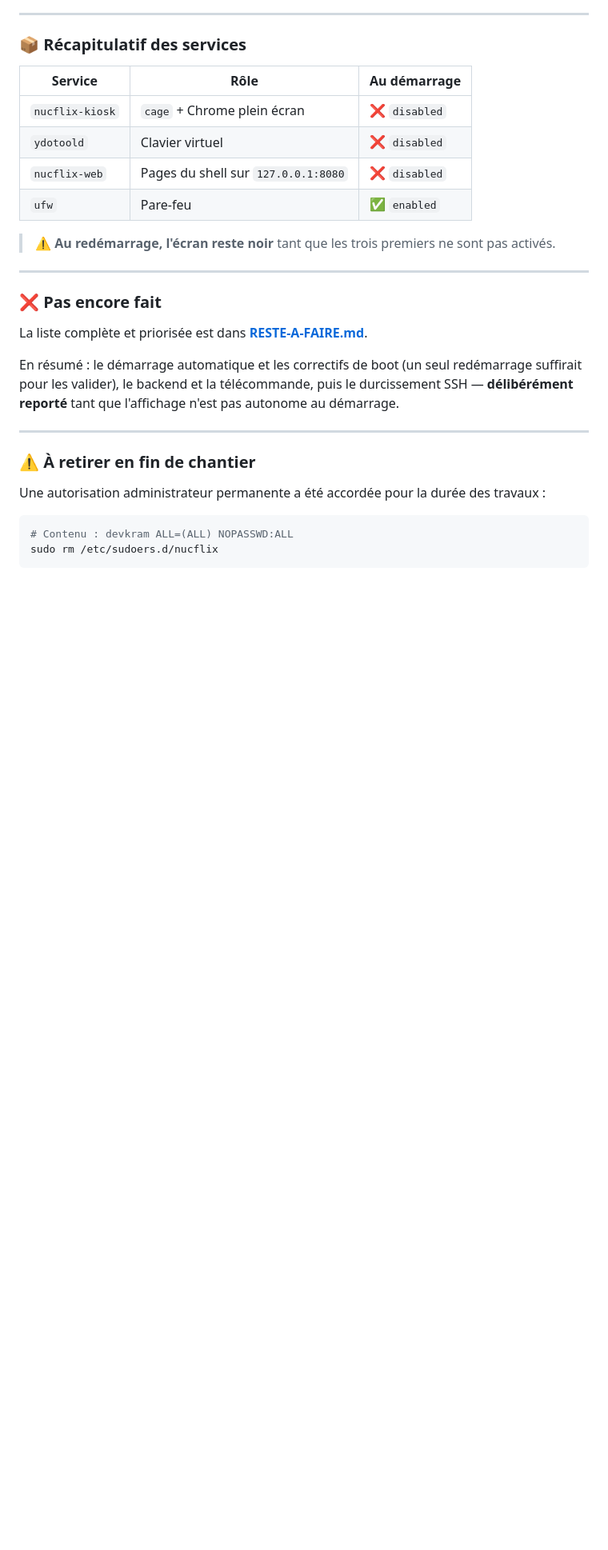
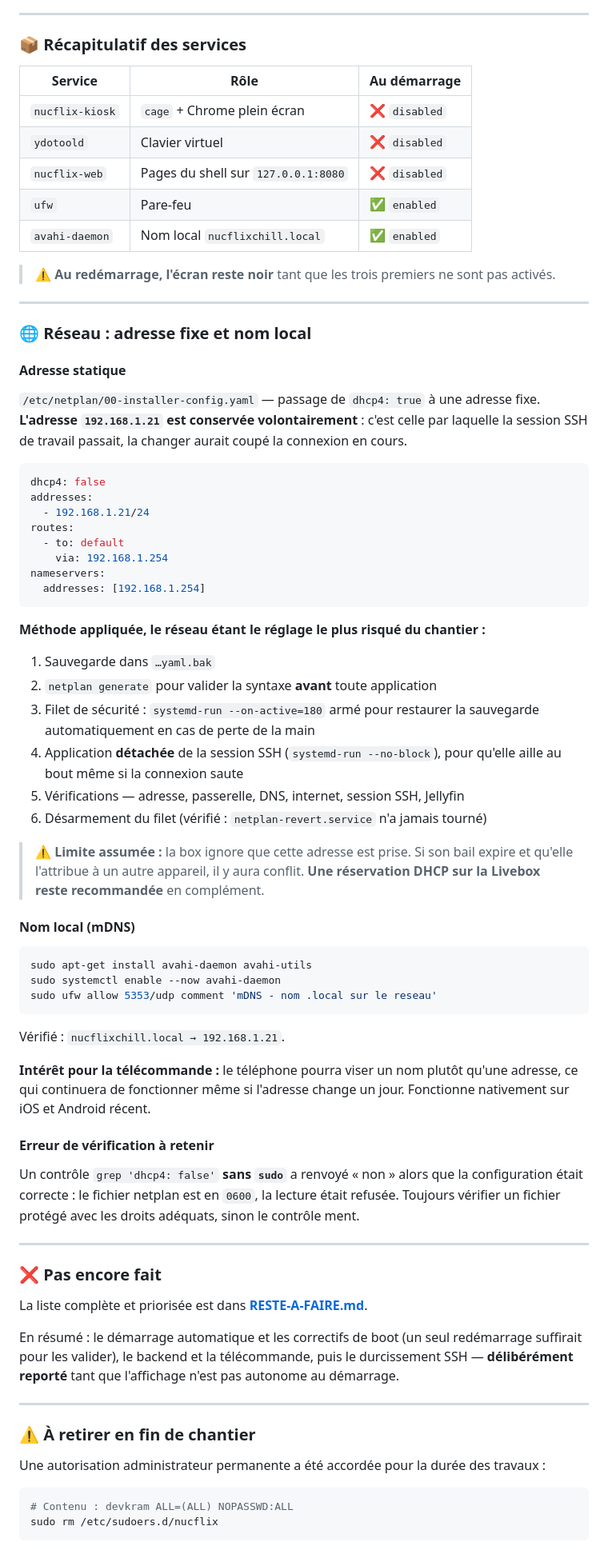
Before and after one commit to kromz-dev/Nucflix-chill, a Markdown page: docs/JOURNAL-SOCLE.md, the part around the change. Shown at 80% size. Rendered like a GitHub page; blank space fills up the shorter version.

Commit message:
🌐 Réseau : adresse fixe 192.168.1.21 et nom local nucflixchill.local
Adresse statique via netplan. L'adresse actuelle est conservée volontairement :
la session SSH de travail passait par elle, la changer aurait coupé la connexion.

Méthode, le réseau étant le réglage le plus risqué du chantier : sauvegarde,
validation de syntaxe avant application, filet de restauration automatique armé à
180 s, application détachée de la session SSH, vérifications complètes, puis
désarmement. Le filet n'a jamais eu à se déclencher.

Limite assumée et consignée : la box ignore que l'adresse est prise. Une
réservation DHCP sur la Livebox reste recommandée en complément — ajoutée au
reste-à-faire.

mDNS via avahi-daemon, port 5353/udp ouvert dans le pare-feu. Vérifié :
nucflixchill.local -> 192.168.1.21. La télécommande pourra viser ce nom plutôt
qu'une adresse, et continuera de fonctionner si l'adresse change un jour.

Erreur de méthode consignée : un contrôle grep sans sudo sur un fichier en 0600 a
faussement signalé un échec. Un contrôle sans les droits adéquats ment.

Co-Authored-By: Claude Opus 5 <noreply@anthropic.com>

````diff
--- a/docs/JOURNAL-SOCLE.md
+++ b/docs/JOURNAL-SOCLE.md
@@ -290,8 +290,66 @@ du shell ne tourne plus. Le retour passera par le CDP, donc par le backend.
 | `ydotoold` | Clavier virtuel | ❌ `disabled` |
 | `nucflix-web` | Pages du shell sur `127.0.0.1:8080` | ❌ `disabled` |
 | `ufw` | Pare-feu | ✅ `enabled` |
+| `avahi-daemon` | Nom local `nucflixchill.local` | ✅ `enabled` |
 
 > ⚠️ **Au redémarrage, l'écran reste noir** tant que les trois premiers ne sont pas activés.
+
+---
+
+### 🌐 Réseau : adresse fixe et nom local
+
+#### Adresse statique
+
+`/etc/netplan/00-installer-config.yaml` — passage de `dhcp4: true` à une adresse fixe.
+**L'adresse `192.168.1.21` est conservée volontairement** : c'est celle par laquelle la
+session SSH de travail passait, la changer aurait coupé la connexion en cours.
+
+```yaml
+dhcp4: false
+addresses:
+  - 192.168.1.21/24
+routes:
+  - to: default
+    via: 192.168.1.254
+nameservers:
+  addresses: [192.168.1.254]
+```
+
+**Méthode appliquée, le réseau étant le réglage le plus risqué du chantier :**
+
+1. Sauvegarde dans `…yaml.bak`
+2. `netplan generate` pour valider la syntaxe **avant** toute application
+3. Filet de sécurité : `systemd-run --on-active=180` armé pour restaurer la sauvegarde
+   automatiquement en cas de perte de la main
+4. Application **détachée** de la session SSH (`systemd-run --no-block`), pour qu'elle
+   aille au bout même si la connexion saute
+5. Vérifications — adresse, passerelle, DNS, internet, session SSH, Jellyfin
+6. Désarmement du filet (vérifié : `netplan-revert.service` n'a jamais tourné)
+
+> ⚠️ **Limite assumée :** la box ignore que cette adresse est prise. Si son bail expire et
+> qu'elle l'attribue à un autre appareil, il y aura conflit. **Une réservation DHCP sur
+> la Livebox reste recommandée** en complément.
+
+#### Nom local (mDNS)
+
+```bash
+sudo apt-get install avahi-daemon avahi-utils
+sudo systemctl enable --now avahi-daemon
+sudo ufw allow 5353/udp comment 'mDNS - nom .local sur le reseau'
+```
+
+Vérifié : `nucflixchill.local → 192.168.1.21`.
+
+**Intérêt pour la télécommande :** le téléphone pourra viser un nom plutôt qu'une
+adresse, ce qui continuera de fonctionner même si l'adresse change un jour. Fonctionne
+nativement sur iOS et Android récent.
+
+#### Erreur de vérification à retenir
+
+Un contrôle `grep 'dhcp4: false'` **sans `sudo`** a renvoyé « non » alors que la
+configuration était correcte : le fichier netplan est en `0600`, la lecture était
+refusée. Toujours vérifier un fichier protégé avec les droits adéquats, sinon le
+contrôle ment.
 
 ---
 
````
Also changed, not shown: docs/RESTE-A-FAIRE.md (+4 -2 lines).
